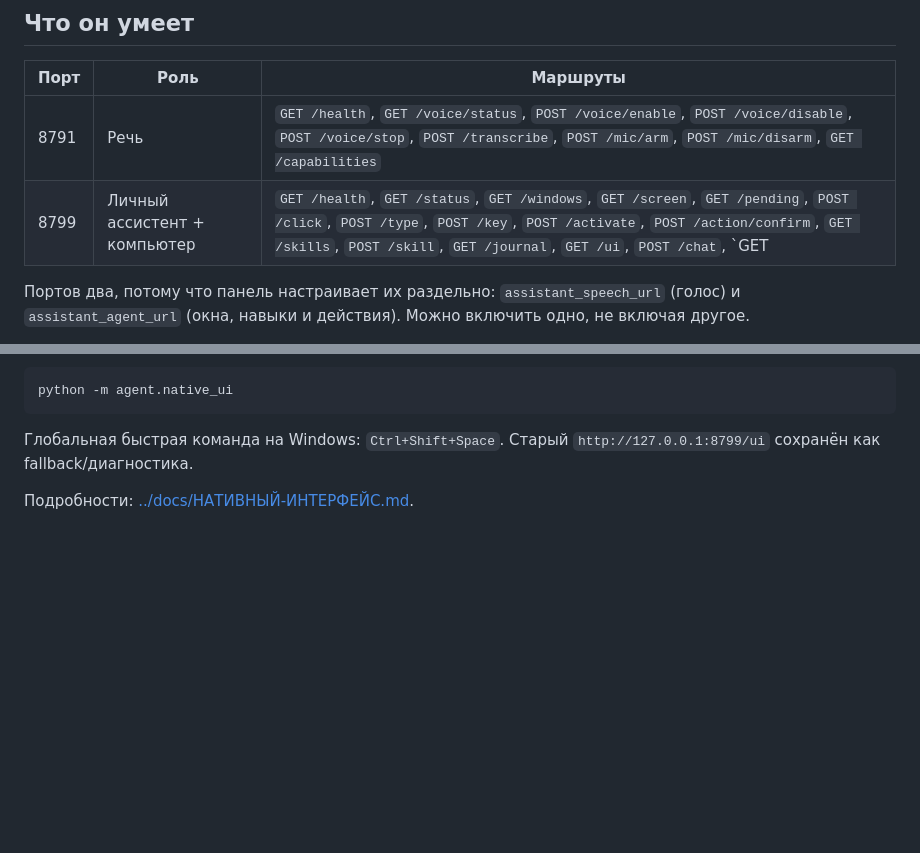
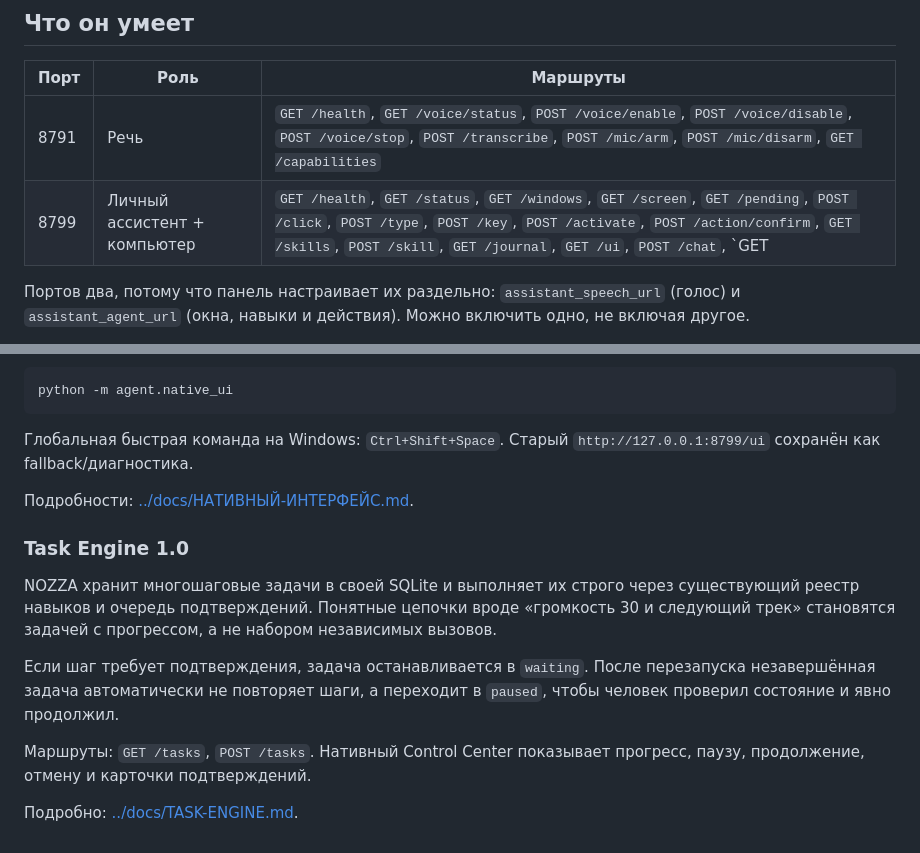
Before and after one commit to onix312/ai, a Markdown page: agent/README.md, 2 parts joined by grey strips. Drawn GitHub-style; blank space fills up the shorter version.

Commit message:
docs: add Task Engine to agent README

```diff
--- a/agent/README.md
+++ b/agent/README.md
@@ -13,7 +13,7 @@
 | Порт | Роль | Маршруты |
 | --- | --- | --- |
 | 8791 | Речь | `GET /health`, `GET /voice/status`, `POST /voice/enable`, `POST /voice/disable`, `POST /voice/stop`, `POST /transcribe`, `POST /mic/arm`, `POST /mic/disarm`, `GET /capabilities` |
-| 8799 | Личный ассистент + компьютер | `GET /health`, `GET /status`, `GET /windows`, `GET /screen`, `GET /pending`, `POST /click`, `POST /type`, `POST /key`, `POST /activate`, `POST /action/confirm`, `GET /skills`, `POST /skill`, `GET /journal`, `GET /ui`, `POST /chat`, `GET|POST /memory`, `GET|POST /personal`, `GET|POST /learning`, `POST /feedback`, `GET /notifications` |
+| 8799 | Личный ассистент + компьютер | `GET /health`, `GET /status`, `GET /windows`, `GET /screen`, `GET /pending`, `POST /click`, `POST /type`, `POST /key`, `POST /activate`, `POST /action/confirm`, `GET /skills`, `POST /skill`, `GET /journal`, `GET /ui`, `POST /chat`, `GET|POST /memory`, `GET|POST /personal`, `GET|POST /learning`, `POST /feedback`, `GET /notifications`, `GET|POST /tasks` |
 
 Портов два, потому что панель настраивает их раздельно: `assistant_speech_url`
 (голос) и `assistant_agent_url` (окна, навыки и действия). Можно включить одно, не
@@ -241,3 +241,20 @@ python -m agent.native_ui
 `http://127.0.0.1:8799/ui` сохранён как fallback/диагностика.
 
 Подробности: [../docs/НАТИВНЫЙ-ИНТЕРФЕЙС.md](../docs/НАТИВНЫЙ-ИНТЕРФЕЙС.md).
+
+
+### Task Engine 1.0
+
+NOZZA хранит многошаговые задачи в своей SQLite и выполняет их строго через
+существующий реестр навыков и очередь подтверждений. Понятные цепочки вроде
+«громкость 30 и следующий трек» становятся задачей с прогрессом, а не набором
+независимых вызовов.
+
+Если шаг требует подтверждения, задача останавливается в `waiting`. После
+перезапуска незавершённая задача автоматически не повторяет шаги, а переходит в
+`paused`, чтобы человек проверил состояние и явно продолжил.
+
+Маршруты: `GET /tasks`, `POST /tasks`. Нативный Control Center показывает
+прогресс, паузу, продолжение, отмену и карточки подтверждений.
+
+Подробно: [../docs/TASK-ENGINE.md](../docs/TASK-ENGINE.md).
```
